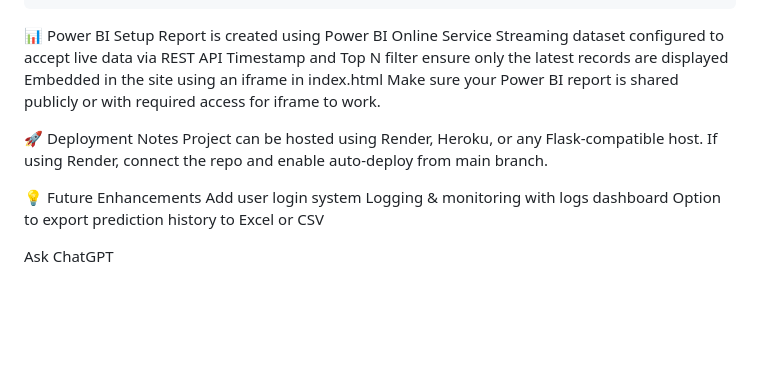
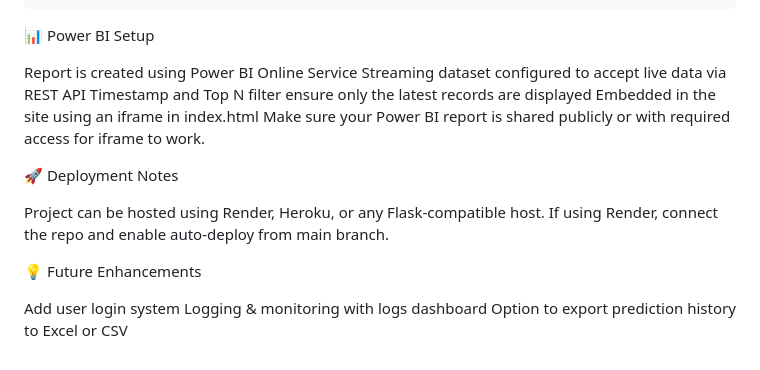
Before and after one commit to Soham-global/CustomerChurnPrediction, a Markdown page: README.md, the part around the change. Rendered like a GitHub page; blank space fills up the shorter version.

````diff
--- a/README.md
+++ b/README.md
@@ -99,6 +99,7 @@ Then go to http://127.0.0.1:5000/ in your browser.
 ```
 
 📊 Power BI Setup
+
 Report is created using Power BI Online Service
 Streaming dataset configured to accept live data via REST API
 Timestamp and Top N filter ensure only the latest records are displayed
@@ -106,21 +107,12 @@ Embedded in the site using an iframe in index.html
 Make sure your Power BI report is shared publicly or with required access for iframe to work.
 
 🚀 Deployment Notes
+
 Project can be hosted using Render, Heroku, or any Flask-compatible host.
 If using Render, connect the repo and enable auto-deploy from main branch.
 
 💡 Future Enhancements
+
 Add user login system
 Logging & monitoring with logs dashboard
 Option to export prediction history to Excel or CSV
-
-
-
-
-
-
-
-
-
-
-Ask ChatGPT
````
